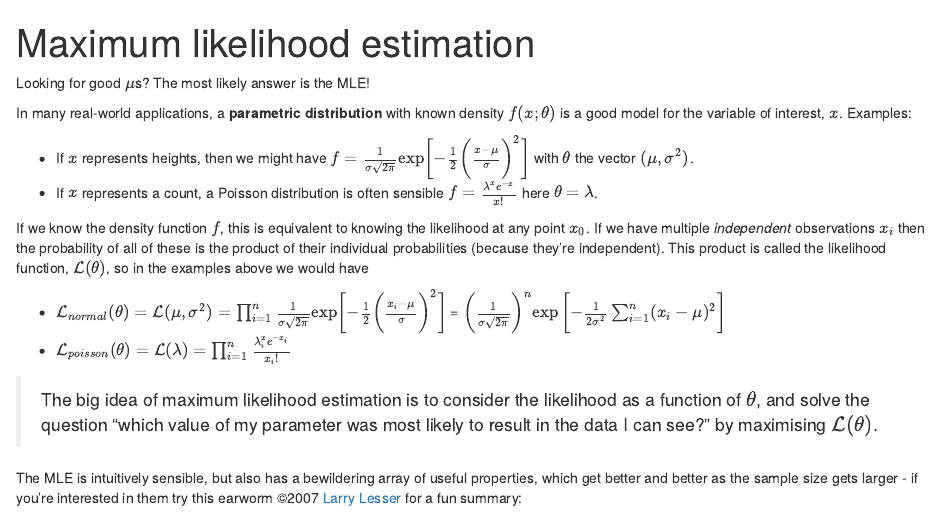
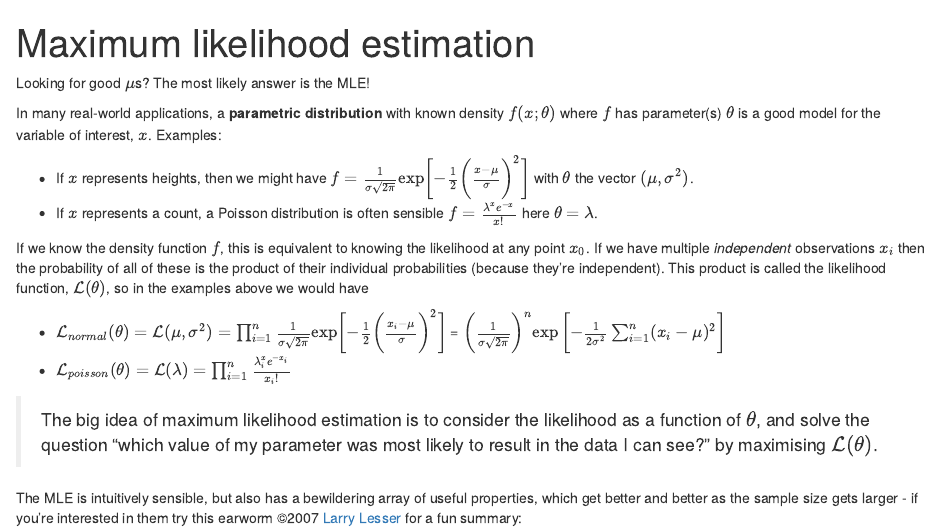
Before and after one commit to cardingshed/linearmodels, an R Markdown document (content/note/maximum-likelihood.Rmd): the page in a window 1100 px wide, from its top. Rendered offline with R 4.5, knitr and Pandoc, with nearby package versions.

Commit message:
parameter clarification

```diff
--- a/content/note/maximum-likelihood.Rmd
+++ b/content/note/maximum-likelihood.Rmd
@@ -9,7 +9,7 @@ title: Maximum likelihood estimation
 
 Looking for good $\mu$s? The most likely answer is the MLE!
 
-In many real-world applications, a **parametric distribution** with known density $f(x;\theta)$ is a good model for the variable of interest, $x$. Examples:
+In many real-world applications, a **parametric distribution** with known density $f(x;\theta)$ where $f$ has parameter(s) $\theta$ is a good model for the variable of interest, $x$. Examples:
 
 - If $x$ represents heights, then we might have $f=\frac{1}{\sigma\sqrt{2\pi}}\exp\biggl[-\frac{1}{2}\biggl(\frac{x-\mu}{\sigma}\biggr)^2\biggr]$ with $\theta$ the vector $(\mu, \sigma^2)$.
 - If $x$ represents a count, a Poisson distribution is often sensible
```
Also changed, not shown: content/note/Maximum-likelihood.html.
